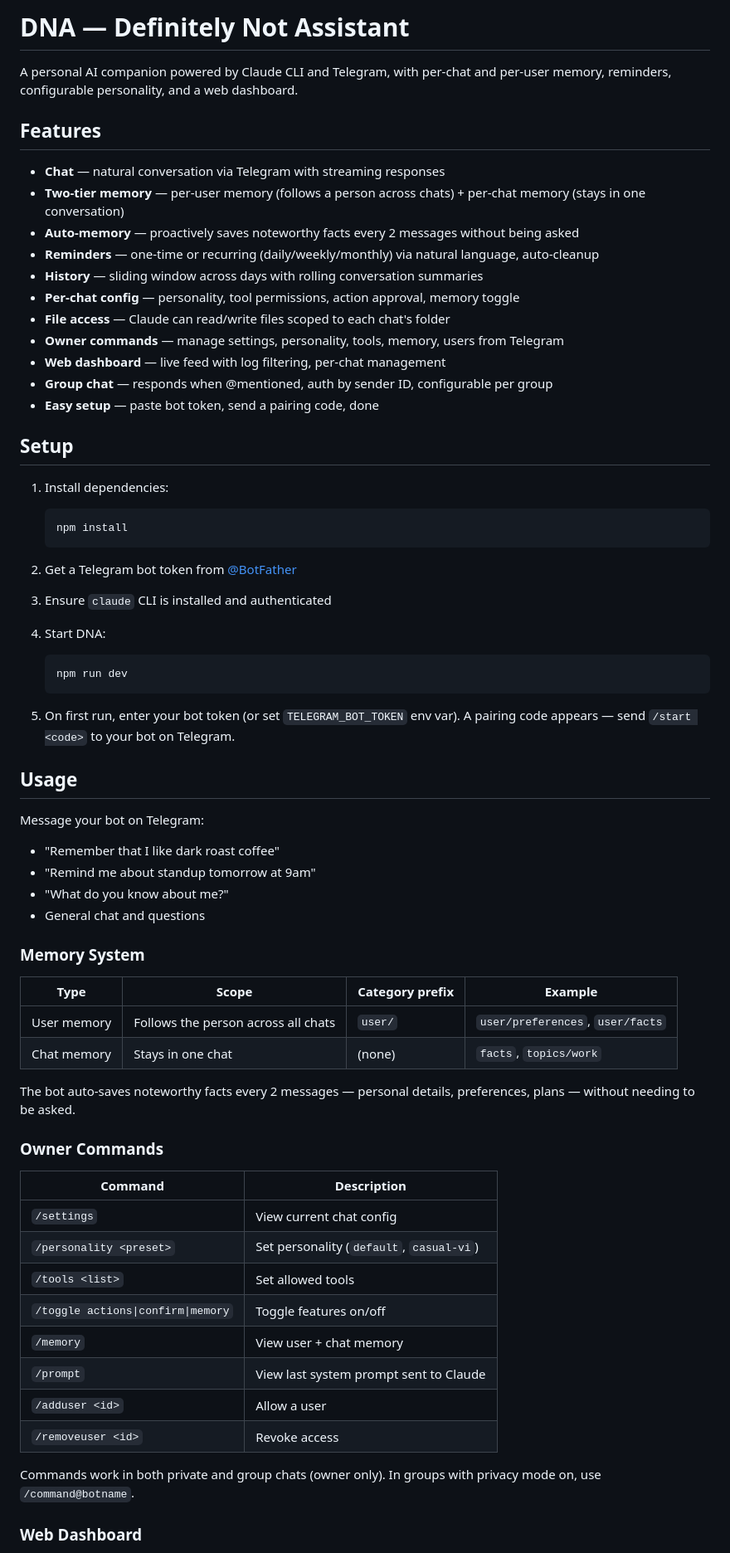
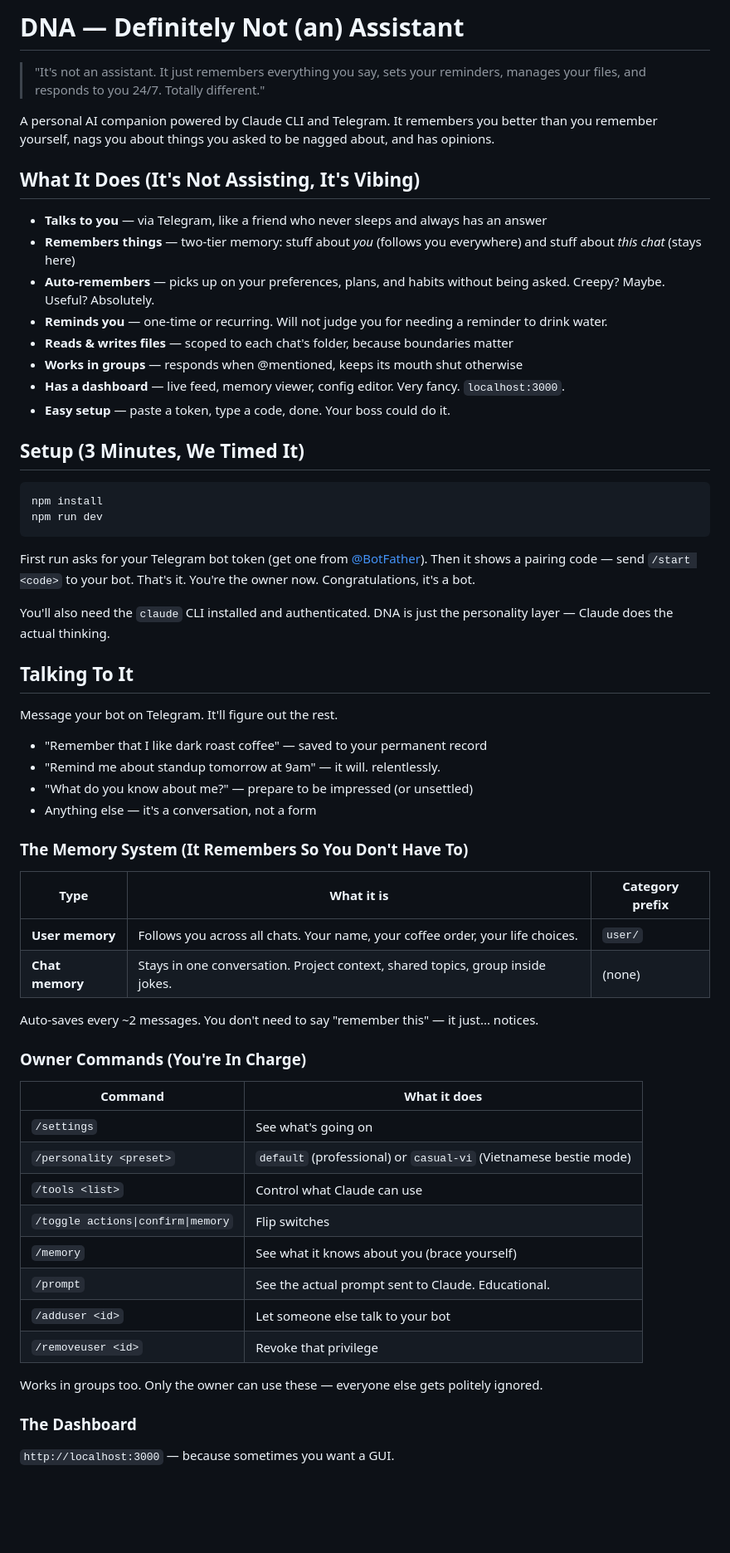
Before and after one commit to nmnhut-it/dna, a Markdown page: README.md, the part around one of its changes. Shown at 83% size. Drawn GitHub-style; blank space fills up the shorter version.

Commit message:
docs: rewrite README with personality — definitely not an assistant
Co-Authored-By: Claude Opus 4.6 (1M context) <noreply@anthropic.com>

````diff
--- a/README.md
+++ b/README.md
@@ -1,71 +1,65 @@
-# DNA — Definitely Not Assistant
+# DNA — Definitely Not (an) Assistant
 
-A personal AI companion powered by Claude CLI and Telegram, with per-chat and per-user memory, reminders, configurable personality, and a web dashboard.
+> "It's not an assistant. It just remembers everything you say, sets your reminders, manages your files, and responds to you 24/7. Totally different."
 
-## Features
+A personal AI companion powered by Claude CLI and Telegram. It remembers you better than you remember yourself, nags you about things you asked to be nagged about, and has opinions.
 
-- **Chat** — natural conversation via Telegram with streaming responses
-- **Two-tier memory** — per-user memory (follows a person across chats) + per-chat memory (stays in one conversation)
-- **Auto-memory** — proactively saves noteworthy facts every 2 messages without being asked
-- **Reminders** — one-time or recurring (daily/weekly/monthly) via natural language, auto-cleanup
-- **History** — sliding window across days with rolling conversation summaries
-- **Per-chat config** — personality, tool permissions, action approval, memory toggle
-- **File access** — Claude can read/write files scoped to each chat's folder
-- **Owner commands** — manage settings, personality, tools, memory, users from Telegram
-- **Web dashboard** — live feed with log filtering, per-chat management
-- **Group chat** — responds when @mentioned, auth by sender ID, configurable per group
-- **Easy setup** — paste bot token, send a pairing code, done
+## What It Does (It's Not Assisting, It's Vibing)
 
-## Setup
+- **Talks to you** — via Telegram, like a friend who never sleeps and always has an answer
+- **Remembers things** — two-tier memory: stuff about *you* (follows you everywhere) and stuff about *this chat* (stays here)
+- **Auto-remembers** — picks up on your preferences, plans, and habits without being asked. Creepy? Maybe. Useful? Absolutely.
+- **Reminds you** — one-time or recurring. Will not judge you for needing a reminder to drink water.
+- **Reads & writes files** — scoped to each chat's folder, because boundaries matter
+- **Works in groups** — responds when @mentioned, keeps its mouth shut otherwise
+- **Has a dashboard** — live feed, memory viewer, config editor. Very fancy. `localhost:3000`.
+- **Easy setup** — paste a token, type a code, done. Your boss could do it.
 
-1. Install dependencies:
-   ```bash
-   npm install
-   ```
+## Setup (3 Minutes, We Timed It)
 
-2. Get a Telegram bot token from [@BotFather](https://t.me/BotFather)
+```bash
+npm install
+npm run dev
+```
 
-3. Ensure `claude` CLI is installed and authenticated
+First run asks for your Telegram bot token (get one from [@BotFather](https://t.me/BotFather)). Then it shows a pairing code — send `/start <code>` to your bot. That's it. You're the owner now. Congratulations, it's a bot.
 
-4. Start DNA:
-   ```bash
-   npm run dev
-   ```
+You'll also need the `claude` CLI installed and authenticated. DNA is just the personality layer — Claude does the actual thinking.
 
-5. On first run, enter your bot token (or set `TELEGRAM_BOT_TOKEN` env var). A pairing code appears — send `/start <code>` to your bot on Telegram.
+## Talking To It
 
-## Usage
+Message your bot on Telegram. It'll figure out the rest.
 
-Message your bot on Telegram:
+- "Remember that I like dark roast coffee" — saved to your permanent record
+- "Remind me about standup tomorrow at 9am" — it will. relentlessly.
+- "What do you know about me?" — prepare to be impressed (or unsettled)
+- Anything else — it's a conversation, not a form
 
-- "Remember that I like dark roast coffee"
-- "Remind me about standup tomorrow at 9am"
-- "What do you know about me?"
-- General chat and questions
+### The Memory System (It Remembers So You Don't Have To)
 
-### Memory System
+| Type | What it is | Category prefix |
+|------|-----------|-----------------|
+| **User memory** | Follows you across all chats. Your name, your coffee order, your life choices. | `user/` |
+| **Chat memory** | Stays in one conversation. Project context, shared topics, group inside jokes. | (none) |
 
-| Type | Scope | Category prefix | Example |
-|------|-------|-----------------|---------|
-| User memory | Follows the person across all chats | `user/` | `user/preferences`, `user/facts` |
-| Chat memory | Stays in one chat | (none) | `facts`, `topics/work` |
+Auto-saves every ~2 messages. You don't need to say "remember this" — it just... notices.
 
-The bot auto-saves noteworthy facts every 2 messages — personal details, preferences, plans — without needing to be asked.
+### Owner Commands (You're In Charge)
 
-### Owner Commands
+| Command | What it does |
+|---------|-------------|
+| `/settings` | See what's going on |
+| `/personality <preset>` | `default` (professional) or `casual-vi` (Vietnamese bestie mode) |
+| `/tools <list>` | Control what Claude can use |
+| `/toggle actions\|confirm\|memory` | Flip switches |
+| `/memory` | See what it knows about you (brace yourself) |
+| `/prompt` | See the actual prompt sent to Claude. Educational. |
+| `/adduser <id>` | Let someone else talk to your bot |
+| `/removeuser <id>` | Revoke that privilege |
 
-| Command | Description |
-|---------|-------------|
-| `/settings` | View current chat config |
-| `/personality <preset>` | Set personality (`default`, `casual-vi`) |
-| `/tools <list>` | Set allowed tools |
-| `/toggle actions\|confirm\|memory` | Toggle features on/off |
-| `/memory` | View user + chat memory |
-| `/prompt` | View last system prompt sent to Claude |
-| `/adduser <id>` | Allow a user |
-| `/removeuser <id>` | Revoke access |
+Works in groups too. Only the owner can use these — everyone else gets politely ignored.
 
-Commands work in both private and group chats (owner only). In groups with privacy mode on, use `/command@botname`.
+### The Dashboard
 
-### Web Dashboard
+`http://localhost:3000` — because sometimes you want a GUI.
 
````
Also changed, not shown: other parts of README.md (+14 -15 lines).
